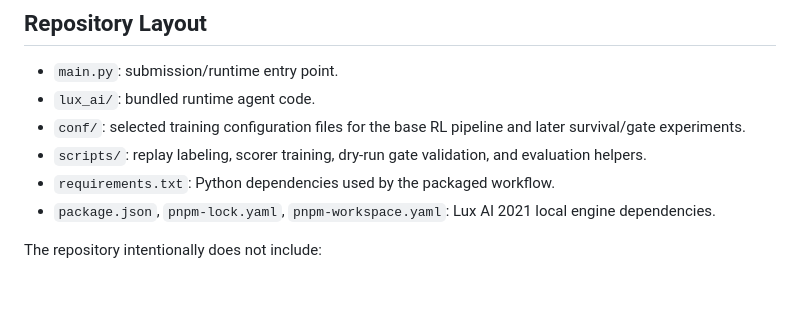
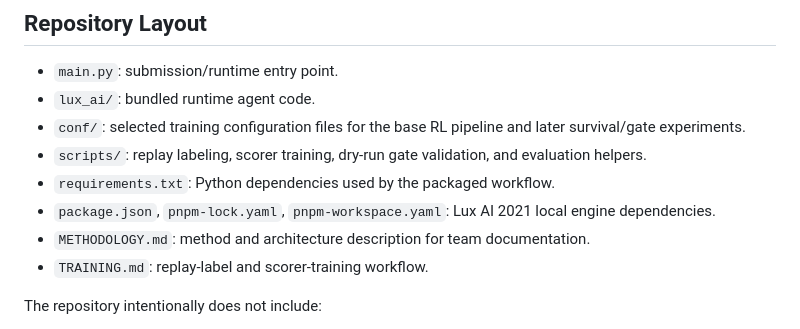
Before and after one commit to Gassyuku-groupC/LUXAI2021-2026gassyuku, a Markdown page: README.md, the part around the change. Rendered like a GitHub page; blank space fills up the shorter version.

Commit message:
Add methodology and architecture documentation

```diff
--- a/README.md
+++ b/README.md
@@ -20,6 +20,8 @@ Generated replay files, evaluation outputs, training shards, and datasets are in
 - `scripts/`: replay labeling, scorer training, dry-run gate validation, and evaluation helpers.
 - `requirements.txt`: Python dependencies used by the packaged workflow.
 - `package.json`, `pnpm-lock.yaml`, `pnpm-workspace.yaml`: Lux AI 2021 local engine dependencies.
+- `METHODOLOGY.md`: method and architecture description for team documentation.
+- `TRAINING.md`: replay-label and scorer-training workflow.
 
 The repository intentionally does not include:
 
```
Also changed, not shown: METHODOLOGY.md (added, +87 -0 lines).
